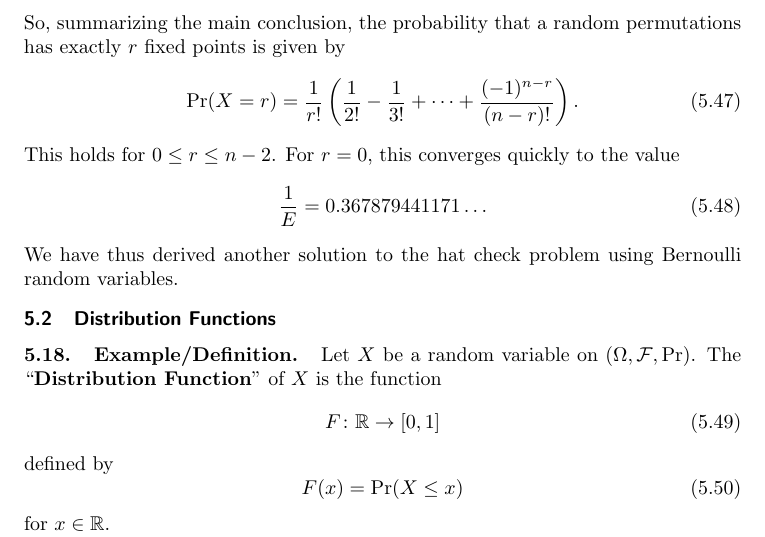
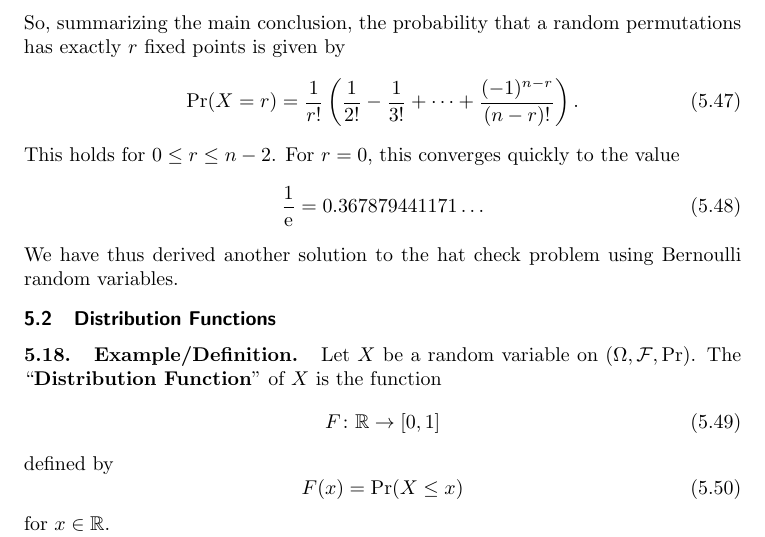
Before and after one commit to pqnelson/pqnelson.github.com, a LaTeX document (math/math.tex, which reads math/tex/randomVar.tex): part of page 30 of 48, cut so that both start at the same text. Compiled offline with pdfLaTeX.

Commit message:
Updated the math.pdf notes

```diff
--- a/math/tex/randomVar.tex
+++ b/math/tex/randomVar.tex
@@ -395,7 +395,7 @@ has exactly $r$ fixed points is given by
 \end{equation}
 This holds for $0\leq r\leq n-2$. For $r=0$, this converges quickly to the value
 \begin{equation}
-\frac{1}{E}=0.367 879 441 171\dots
+\frac{1}{\E}=0.367 879 441 171\dots
 \end{equation}
 We have thus derived another solution to the hat check problem using Bernoulli
 random variables.
```
Also changed, not shown: math/math.pdf.
